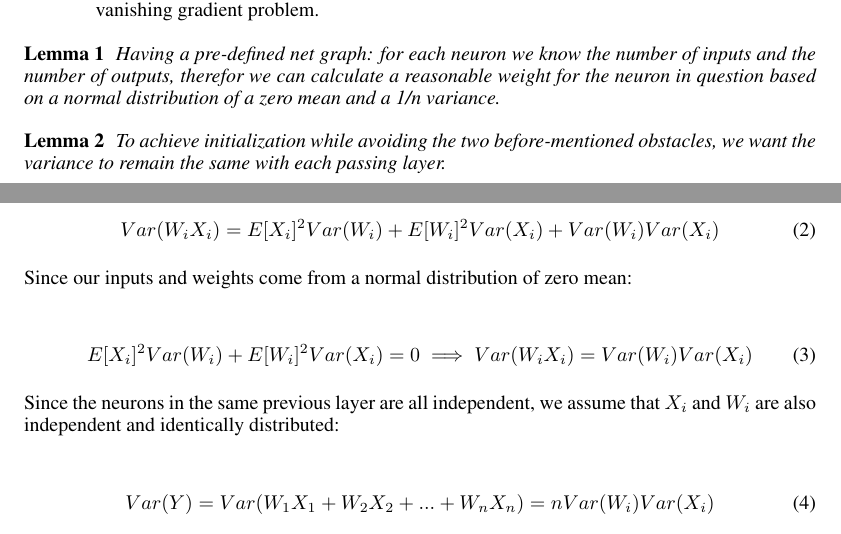
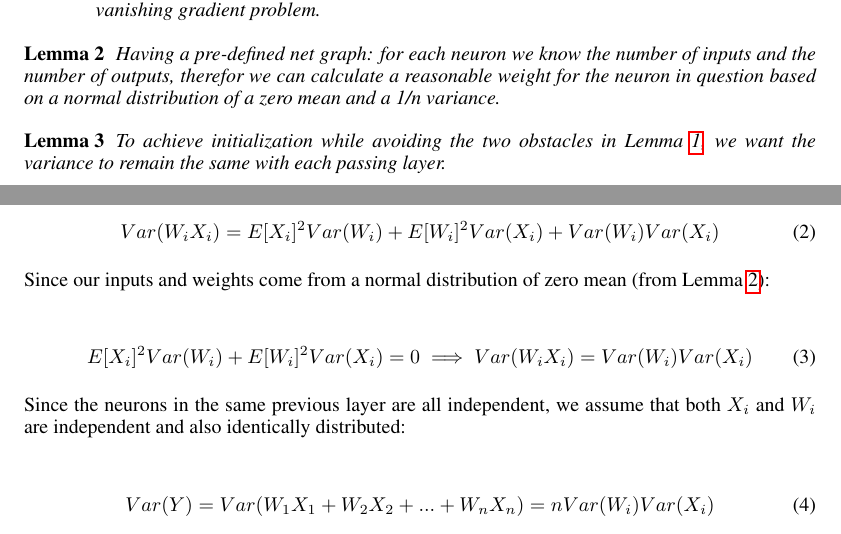
Before and after one commit to AlyShmahell/AlyShmahell-ThesisDissertation, a LaTeX paper (neurencoder/documentation/latex_files/neurencoder.tex): two parts of pages 3 and 4 of 9, joined at a grey line, cut so that both start at the same text. Compiled offline with pdfLaTeX.

```diff
--- a/neurencoder/documentation/latex_files/neurencoder.tex
+++ b/neurencoder/documentation/latex_files/neurencoder.tex
@@ -65,11 +65,12 @@
 	\item If the weights start too small, then the signal shrinks as it passes through each layer until it vanishes, then as it passes deeper in the network with its small values, the layers it enter will become linear, because the output of the hyperbolic tangent is linear with small input value, this means the deeper layers of the net will loose non-linearity.
 	\item If the weights start too large, then the signal grows as it passes through each layer until it becomes too large, then as it passes deeper in the network with its large values, the layers it enter will become saturated, as the output of the hyperbolic tangent is flat with large input values, and this flatness will cause the gradient to become zero, and we will get the vanishing gradient problem.
 \end{itemize}
-\begin{lemma}\label{lemma1}
+\end{lemma}
+\begin{lemma}\label{lemma2}
 Having a pre-defined net graph: for each neuron we know the number of inputs and the number of outputs, therefor we can calculate a reasonable weight for the neuron in question based on a normal distribution of a zero mean and a 1/n variance.
 \end{lemma}
-\begin{lemma}\label{lemma2}
-To achieve initialization while avoiding the two before-mentioned obstacles, we want the variance to remain the same with each passing layer.
+\begin{lemma}\label{lemma3}
+To achieve initialization while avoiding the two obstacles in \cref{lemma1}, we want the variance to remain the same with each passing layer.
 \end{lemma}
 \newpage
 Suppose we have an input X from a previous layer with n components and a linear neuron with random weights W in the current layer that spits out the same output Y to some neurons in the next layer.
@@ -88,14 +89,14 @@
 		Var(W_iX_i) = E[X_i]^2 Var(W_i) + E[W_i]^2 Var(X_i) + Var(W_i)Var(X_i) \label{eq:2}
 	\end{equation}
 \end{center}
-Since our inputs and weights come from a normal distribution of zero mean:
+Since our inputs and weights come from a normal distribution of zero mean (from \cref{lemma2}):
 \begin{center}
 	\begin{equation}
 		E[X_i]^2 Var(W_i) + E[W_i]^2 Var(X_i) = 0 \implies
 		Var(W_iX_i) = Var(W_i)Var(X_i) \label{eq:3}
 	\end{equation}
 \end{center}
-Since the neurons in the same previous layer are all independent, we assume that $ X_i $ and $ W_i $  are also independent and identically distributed:
+Since the neurons in the same previous layer are all independent, we assume that both $ X_i $ and $ W_i $  are independent and also identically distributed:
 \begin{center}
 	\begin{equation}
 	 Var(Y) = Var(W_1X_1 + W_2X_2 + ... + W_n X_n) = nVar(W_i)Var(X_i) \label{eq:4}
```
Also changed, not shown: neurencoder/documentation/latex_files/neurencoder.pdf, neurencoder/documentation/latex_files/neurencoder.tex (4 more changed lines).
